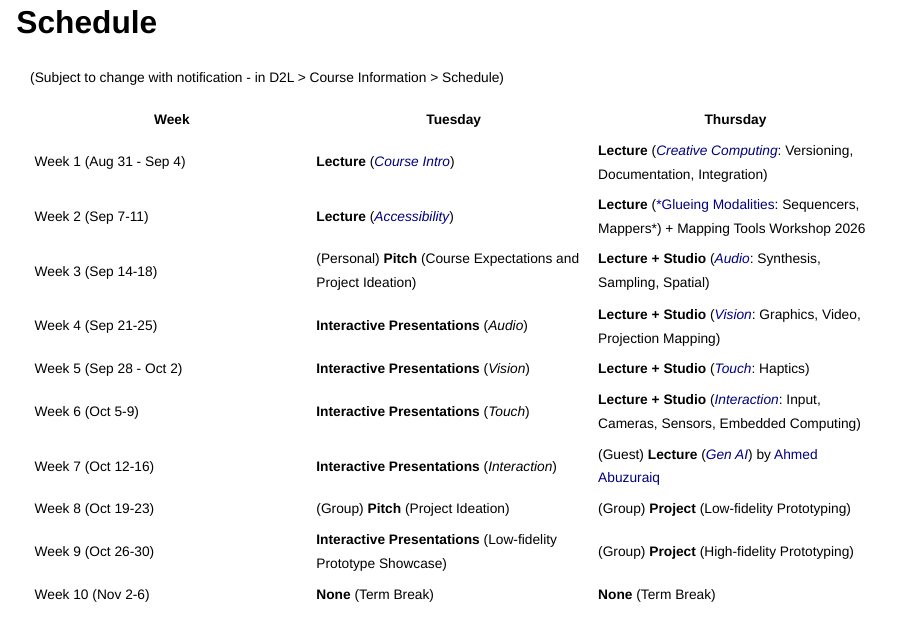
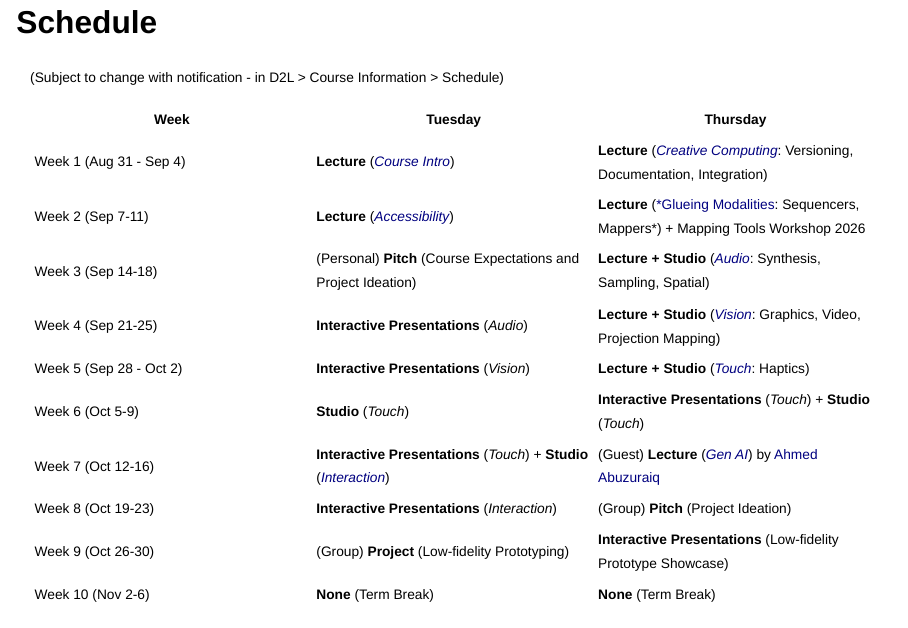
Before and after one commit to ucalgary-cmd/CPSC599-601-CreativeComputing, a Quarto document (schedule.qmd): page 1 of 2. Rendered offline with R 4.5, knitr and Pandoc in place of Quarto, with nearby package versions; drawn as Slidy slides in place of the format the file asks for.

Commit message:
Update schedule

```diff
--- a/schedule.qmd
+++ b/schedule.qmd
@@ -15,10 +15,10 @@
 | Week 3 (Sep 14-18) | (Personal) **Pitch** (Course Expectations and Project Ideation) | **Lecture + Studio** ([*Audio*](lecture-audio.html): Synthesis, Sampling, Spatial) |
 | Week 4 (Sep 21-25) | **Interactive Presentations** (*Audio*) | **Lecture + Studio** ([*Vision*](lecture-vision.html): Graphics, Video, Projection Mapping) |
 | Week 5 (Sep 28 - Oct 2) | **Interactive Presentations** (*Vision*) | **Lecture + Studio** ([*Touch*](lecture-touch.html): Haptics) |
-| Week 6 (Oct 5-9) | **Interactive Presentations** (*Touch*) | **Lecture + Studio** ([*Interaction*](lecture-interaction.html): Input, Cameras, Sensors, Embedded Computing) |
-| Week 7 (Oct 12-16) | **Interactive Presentations** (*Interaction*) | (Guest) **Lecture** ([*Gen AI*](lecture-genai.html)) by [Ahmed Abuzuraiq](https://abuzreq.com) |
-| Week 8 (Oct 19-23) | (Group) **Pitch** (Project Ideation) | (Group) **Project** (Low-fidelity Prototyping) |
-| Week 9 (Oct 26-30) | **Interactive Presentations** (Low-fidelity Prototype Showcase) | (Group) **Project** (High-fidelity Prototyping) |
+| Week 6 (Oct 5-9) | **Studio** (*Touch*) | **Interactive Presentations** (*Touch*) + **Studio** (*Touch*) |
+| Week 7 (Oct 12-16) | **Interactive Presentations** (*Touch*) + **Studio** ([*Interaction*](lecture-interaction.html))  | (Guest) **Lecture** ([*Gen AI*](lecture-genai.html)) by [Ahmed Abuzuraiq](https://abuzreq.com) |
+| Week 8 (Oct 19-23) | **Interactive Presentations** (*Interaction*)  | (Group) **Pitch** (Project Ideation) |
+| Week 9 (Oct 26-30) | (Group) **Project** (Low-fidelity Prototyping)  | **Interactive Presentations** (Low-fidelity Prototype Showcase) |
 | Week 10 (Nov 2-6) | **None** (Term Break) | **None** (Term Break) |
 | Week 11 (Nov 9-13) | (Group) **Project** (High-fidelity Prototyping) | (Group) **Project** (High-fidelity Prototyping) |
 | Week 12 (Nov 16-20) | **Interactive Presentations** (High-fidelity Prototype Showcase) | (Group) **Project** (Final Version Prototyping) |
```
